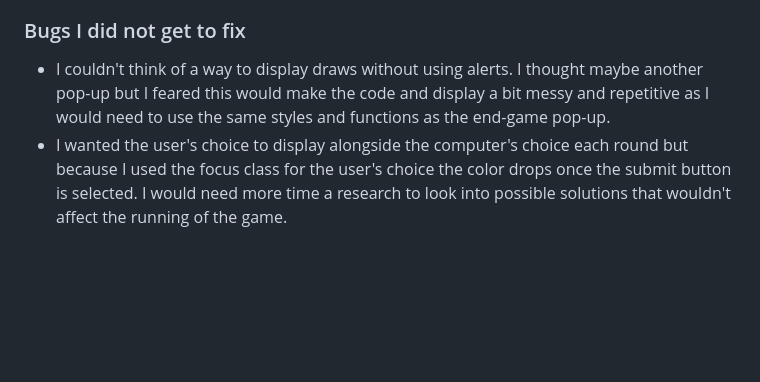
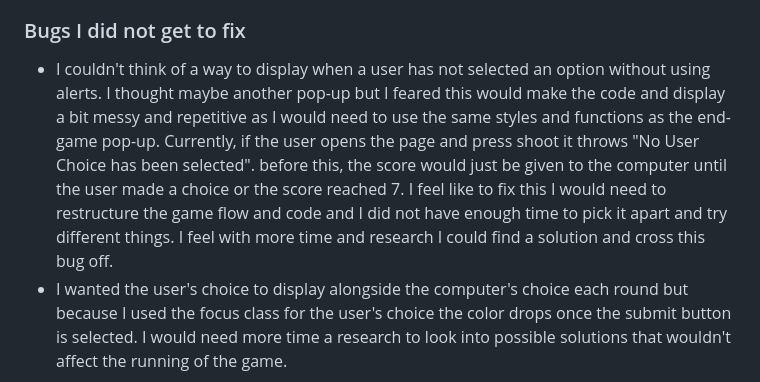
Before and after one commit to JAmcevoy/RPSLS, a Markdown page: README.md, the part around the change. GitHub-like rendering; blank space fills up the shorter version.

Commit message:
Update README.md
Added bug about no user choice

```diff
--- a/README.md
+++ b/README.md
@@ -296,7 +296,7 @@ My aim for this game is that it will be accessible to multiple age groups with a
 
 ### Bugs I did not get to fix
 
-- I couldn't think of a way to display draws without using alerts. I thought maybe another pop-up but I feared this would make the code and display a bit messy and repetitive as I would need to use the same styles and functions as the end-game pop-up.
+- I couldn't think of a way to display when a user has not selected an option without using alerts. I thought maybe another pop-up but I feared this would make the code and display a bit messy and repetitive as I would need to use the same styles and functions as the end-game pop-up. Currently, if the user opens the page and press shoot it throws "No User Choice has been selected". before this, the score would just be given to the computer until the user made a choice or the score reached 7. I feel like to fix this I would need to restructure the game flow and code and I did not have enough time to pick it apart and try different things. I feel with more time and research I could find a solution and cross this bug off.
 - I wanted the user's choice to display alongside the computer's choice each round but because I used the focus class for the user's choice the color drops once the submit button is selected. I would need more time a research to look into possible solutions that wouldn't affect the running of the game.
 
 ## Deployment
```
